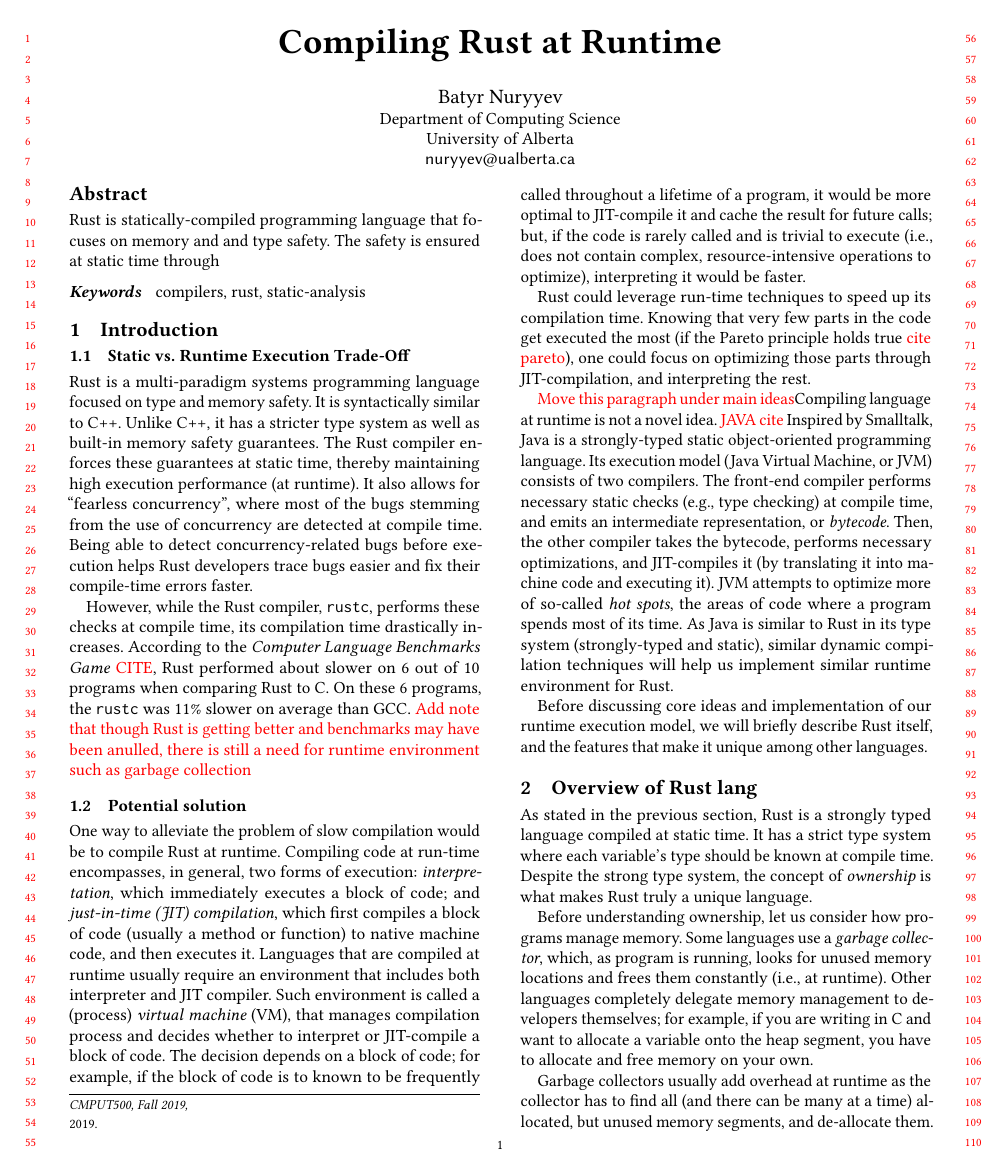
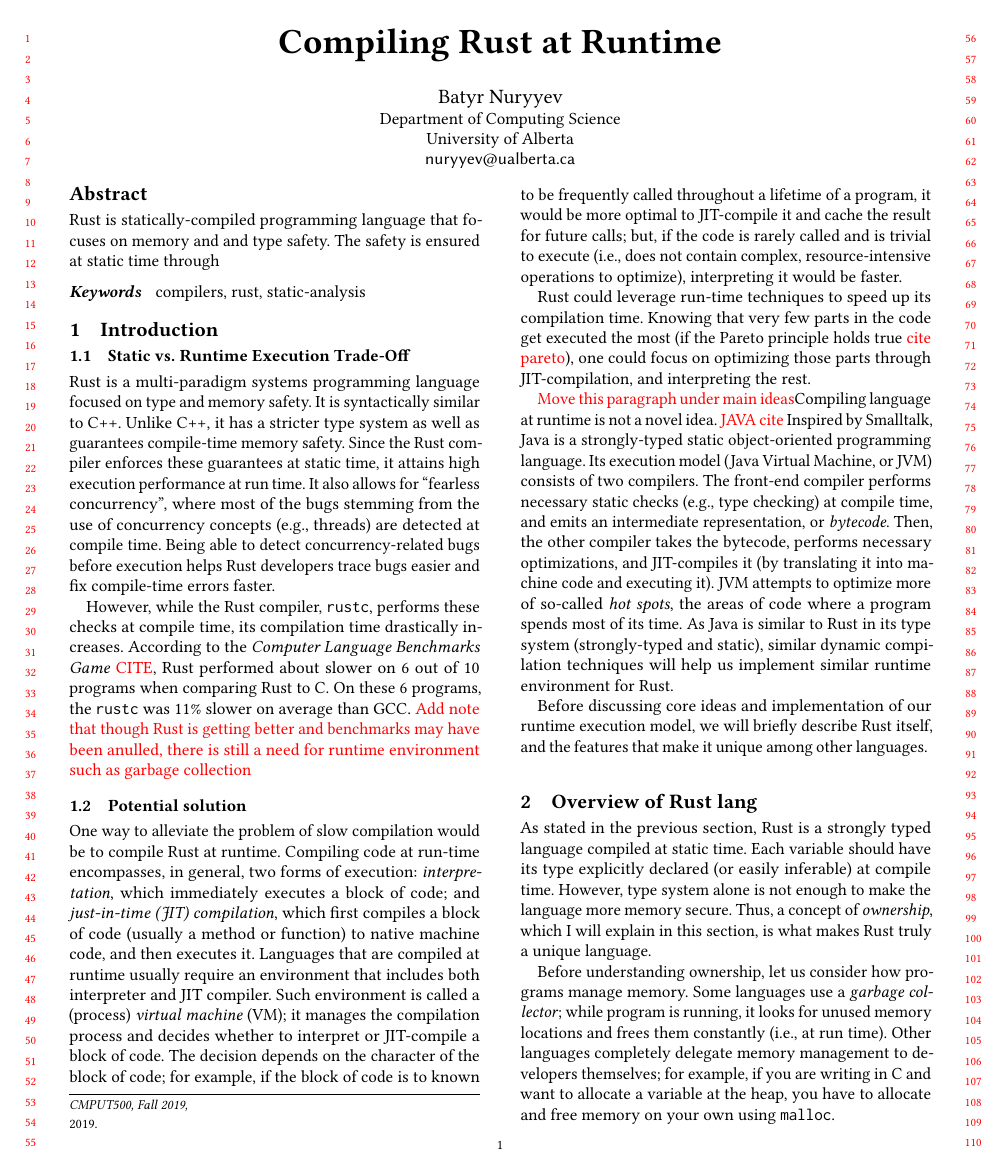
Before and after one commit to oneturkmen/rust-jit, a LaTeX paper (docs/report.tex, which reads docs/introduction.tex, docs/overview.tex): page 1 of 5. Compiled offline with pdfLaTeX.

Commit message:
First pass complete

```diff
--- a/docs/introduction.tex
+++ b/docs/introduction.tex
@@ -1,13 +1,14 @@
 
 \subsection{Static vs. Runtime Execution Trade-Off}
-Rust is a multi-paradigm systems programming language focused on type and memory safety.
-It is syntactically similar to C++. Unlike C++, it has a stricter type system
-as well as built-in memory safety guarantees. The Rust compiler
-enforces these guarantees at static time, thereby maintaining high execution
-performance (at runtime). It also allows for ``fearless concurrency'', where most of the
-bugs stemming from the use of concurrency are detected at compile time. Being able to
-detect concurrency-related bugs before execution helps Rust developers
-trace bugs easier and fix their compile-time errors faster.
+Rust is a multi-paradigm systems programming language focused on type and
+memory safety.  It is syntactically similar to C++. Unlike C++, it has a
+stricter type system as well as guarantees compile-time memory safety. Since
+the Rust compiler enforces these guarantees at static time, it attains high
+execution performance at run time. It also allows for ``fearless concurrency'',
+where most of the bugs stemming from the use of concurrency concepts (e.g.,
+threads) are detected at compile time. Being able to detect concurrency-related
+bugs before execution helps Rust developers trace bugs easier and fix
+compile-time errors faster.
 
 % https://benchmarksgame-team.pages.debian.net/benchmarksgame/fastest/gcc-rust.html
 
@@ -28,9 +30,9 @@ and \textit{just-in-time (JIT) compilation}, which first compiles a block of cod
 (usually a method or function) to native machine code, and then executes it.
 Languages that are compiled at runtime usually require an environment
 that includes both interpreter and JIT compiler. Such environment is
-called a (process) \textit{virtual machine} (VM), that manages
-compilation process and decides whether to interpret or JIT-compile
-a block of code. The decision depends on a block of code;
+called a (process) \textit{virtual machine} (VM); it manages
+the compilation process and decides whether to interpret or JIT-compile
+a block of code. The decision depends on the character of the block of code;
 for example, if the block of code is to known to be
 frequently called throughout a lifetime of a program, it would be more
 optimal to JIT-compile it and cache the result for future calls; but,
--- a/docs/overview.tex
+++ b/docs/overview.tex
@@ -6,18 +6,19 @@
     \label{rustex1}
 \end{figure*}
 
-As stated in the previous section, Rust is a strongly typed language compiled at static time.
-It has a strict type system where each variable's type should be known at compile
-time. Despite the strong type system, the concept of \textit{ownership} is what
-makes Rust truly a unique language.
+As stated in the previous section, Rust is a strongly typed language compiled
+at static time.  Each variable should have its type explicitly declared (or
+easily inferable) at compile time. However, type system alone is not enough to
+make the language more memory secure. Thus, a concept of \textit{ownership},
+which I will explain in this section, is what makes Rust truly a unique
+language.
 
 Before understanding ownership, let us consider how programs manage memory.
-Some languages use a \textit{garbage collector}, which, as program is running,
-looks for unused memory locations and frees them constantly (i.e., at
-runtime). Other languages completely delegate memory management to developers
-themselves; for example, if you are writing in C and want to allocate a variable onto
-the heap segment, you have to allocate and free memory on your own.
+Some languages use a \textit{garbage collector}; while program is running,
+it looks for unused memory locations and frees them constantly (i.e., at
+run time). Other languages completely delegate memory management to developers
+themselves; for example, if you are writing in C and want to allocate a variable at
+the heap, you have to allocate and free memory on your own using \texttt{malloc}.
 
-Garbage collectors usually add overhead at runtime as the collector has to find
+Garbage collectors usually add runtime overhead because the collector has to find
 all (and there can be many at a time) allocated, but unused memory segments,
-and de-allocate them. On the other hand, trusting developers to manage program
```
Also changed, not shown: docs/implementation.tex (+20 -20 lines), docs/main_ideas.tex (+23 -24 lines), docs/report.pdf, docs/introduction.tex (1 more changed lines), docs/overview.tex (18 more changed lines), 4 other files.
